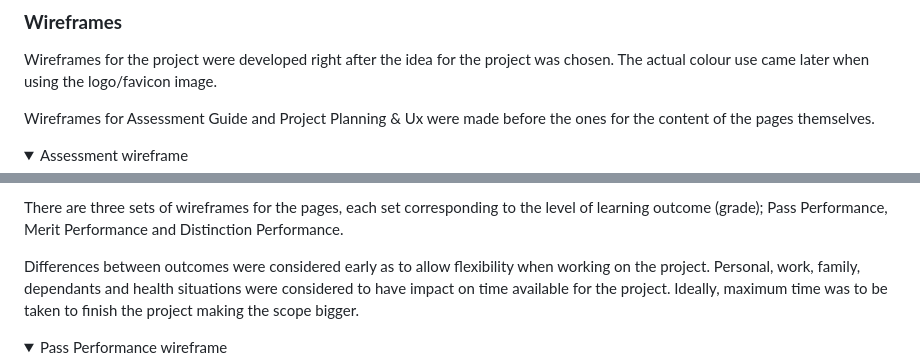
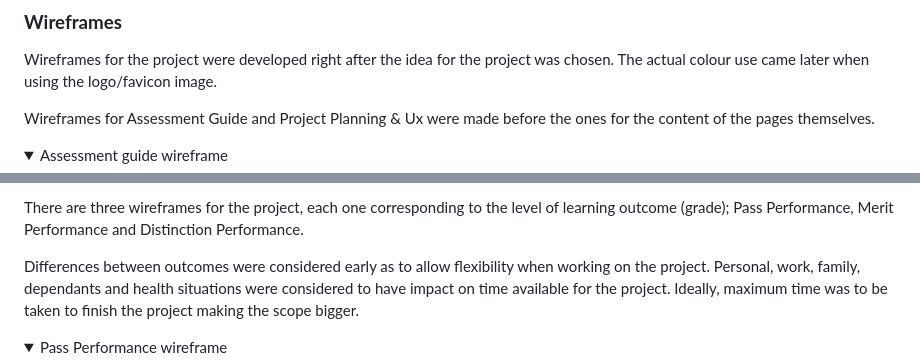
Before and after one commit to Boiann/budget-calculator, a Markdown page: README.md, 2 parts joined by grey strips. Drawn GitHub-style; folded sections open.

```diff
--- a/README.md
+++ b/README.md
@@ -146,5 +146,5 @@ Wireframes for the project were developed right after the idea for the project w
 
 Wireframes for Assessment Guide and Project Planning & Ux were made before the ones for the content of the pages themselves.
 <details>
-<summary>Assessment wireframe</summary>
+<summary>Assessment guide wireframe</summary>
 
@@ -158,6 +158,6 @@ Wireframes for Assessment Guide and Project Planning & Ux were made before the o
 </details>
 
-There are three sets of wireframes for the pages, each set corresponding to the level of learning outcome (grade); Pass Performance, Merit Performance and Distinction Performance.
+There are three wireframes for the project, each one corresponding to the level of learning outcome (grade); Pass Performance, Merit Performance and Distinction Performance.
 
 Differences between outcomes were considered early as to allow flexibility when working on the project. Personal, work, family, dependants and health situations were considered to have impact on time available for the project.
 Ideally, maximum time was to be taken to finish the project making the scope bigger.
```
Also changed, not shown: other parts of README.md (+6 -6 lines).
